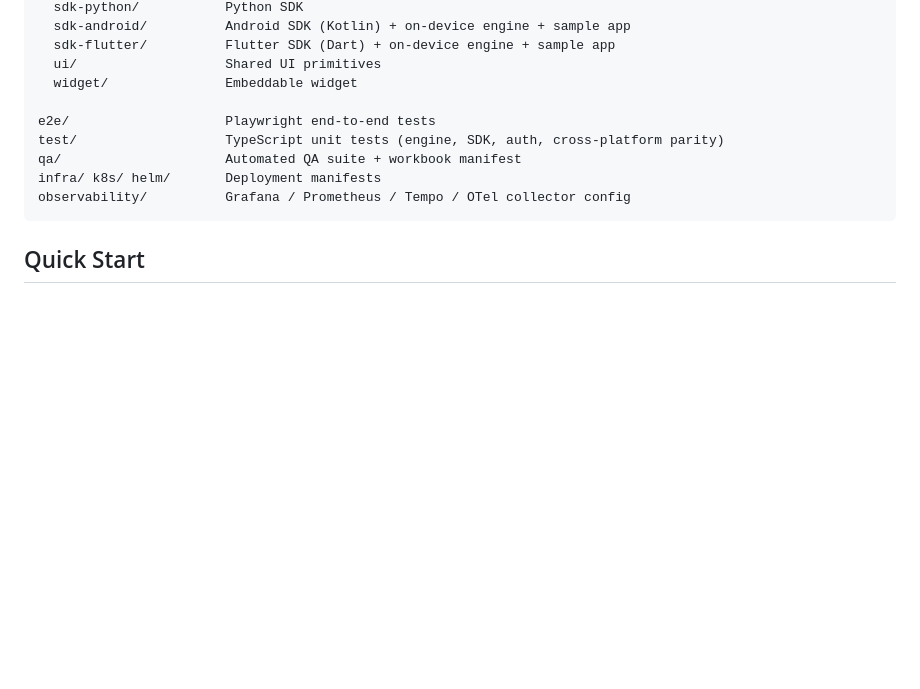
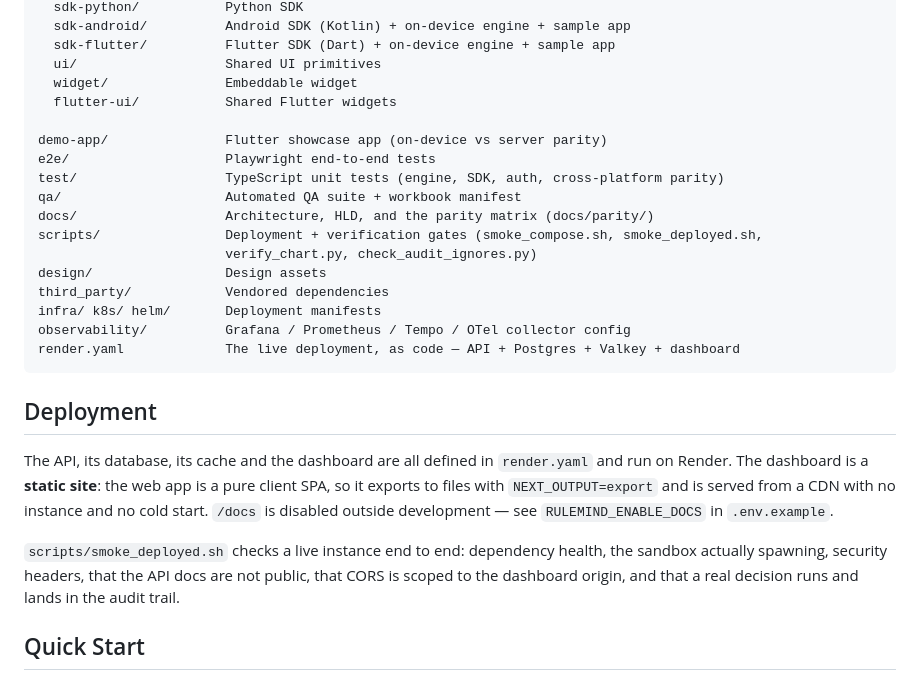
Before and after one commit to tanmayiift/rulemind-ai, a Markdown page: README.md, the part around the change. Rendered like a GitHub page; blank space fills up the shorter version.

Commit message:
docs(readme): complete the architecture tree and document the live deployment [skip ci]
The tree omitted eight of the sixteen top-level directories that exist -- demo-app, docs,
design, scripts, third_party among them -- and eleven of twelve packages (flutter-ui was
missing). Someone orienting themselves in the repo would not have found docs/parity/, which is
where the whole parity assessment lives, or scripts/, which is where the verification gates are.

Also adds a Deployment section. No document in this repo mentioned Render, render.yaml,
NEXT_OUTPUT=export, or that /docs is off outside development -- the deployment existed only in
commit messages and in the plan file.

Co-Authored-By: Claude Opus 5 <noreply@anthropic.com>

````diff
--- a/README.md
+++ b/README.md
@@ -50,13 +50,32 @@ packages/
   sdk-flutter/          Flutter SDK (Dart) + on-device engine + sample app
   ui/                   Shared UI primitives
   widget/               Embeddable widget
+  flutter-ui/           Shared Flutter widgets
 
+demo-app/               Flutter showcase app (on-device vs server parity)
 e2e/                    Playwright end-to-end tests
 test/                   TypeScript unit tests (engine, SDK, auth, cross-platform parity)
 qa/                     Automated QA suite + workbook manifest
+docs/                   Architecture, HLD, and the parity matrix (docs/parity/)
+scripts/                Deployment + verification gates (smoke_compose.sh, smoke_deployed.sh,
+                        verify_chart.py, check_audit_ignores.py)
+design/                 Design assets
+third_party/            Vendored dependencies
 infra/ k8s/ helm/       Deployment manifests
 observability/          Grafana / Prometheus / Tempo / OTel collector config
+render.yaml             The live deployment, as code — API + Postgres + Valkey + dashboard
 ```
+
+## Deployment
+
+The API, its database, its cache and the dashboard are all defined in `render.yaml` and run on
+Render. The dashboard is a **static site**: the web app is a pure client SPA, so it exports to
+files with `NEXT_OUTPUT=export` and is served from a CDN with no instance and no cold start.
+`/docs` is disabled outside development — see `RULEMIND_ENABLE_DOCS` in `.env.example`.
+
+`scripts/smoke_deployed.sh` checks a live instance end to end: dependency health, the sandbox
+actually spawning, security headers, that the API docs are not public, that CORS is scoped to
+the dashboard origin, and that a real decision runs and lands in the audit trail.
 
 ## Quick Start
 
````
